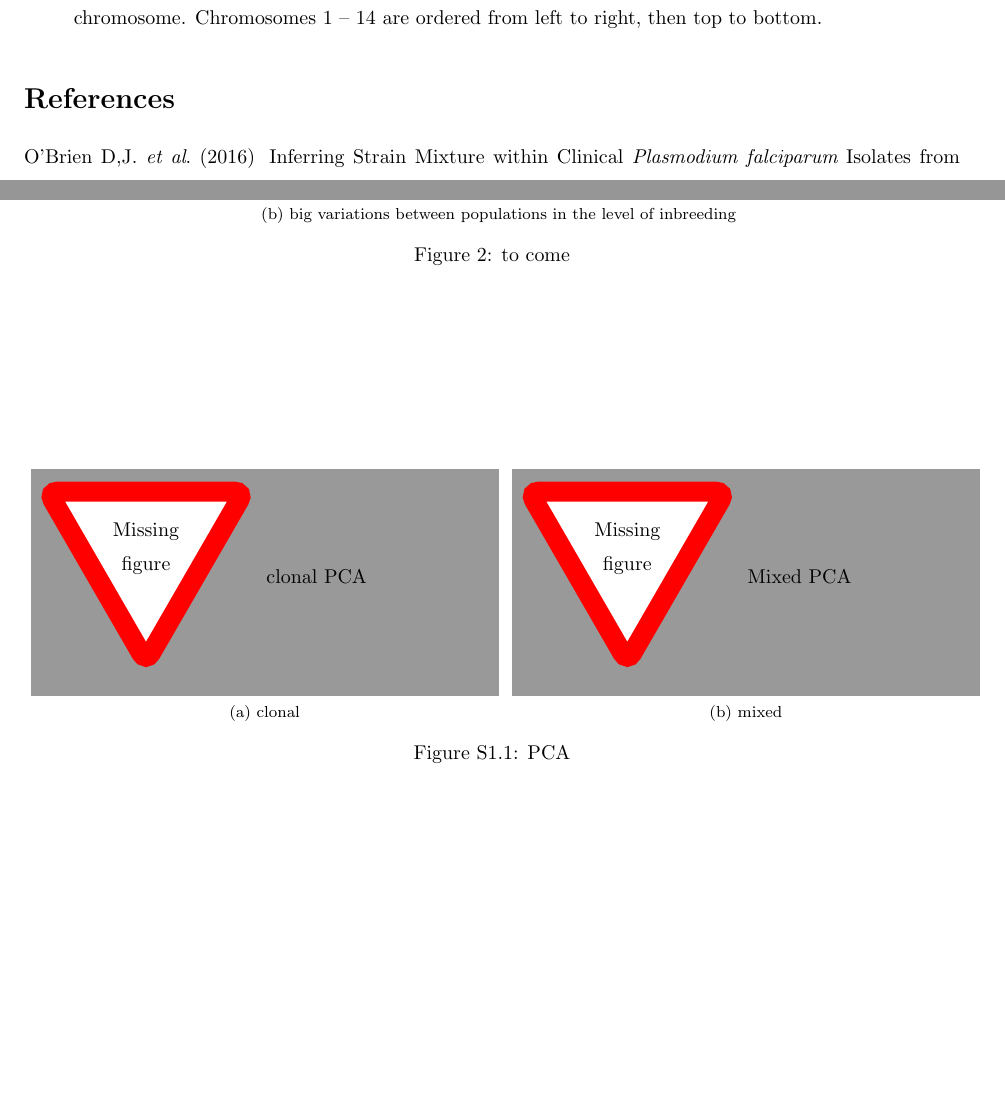
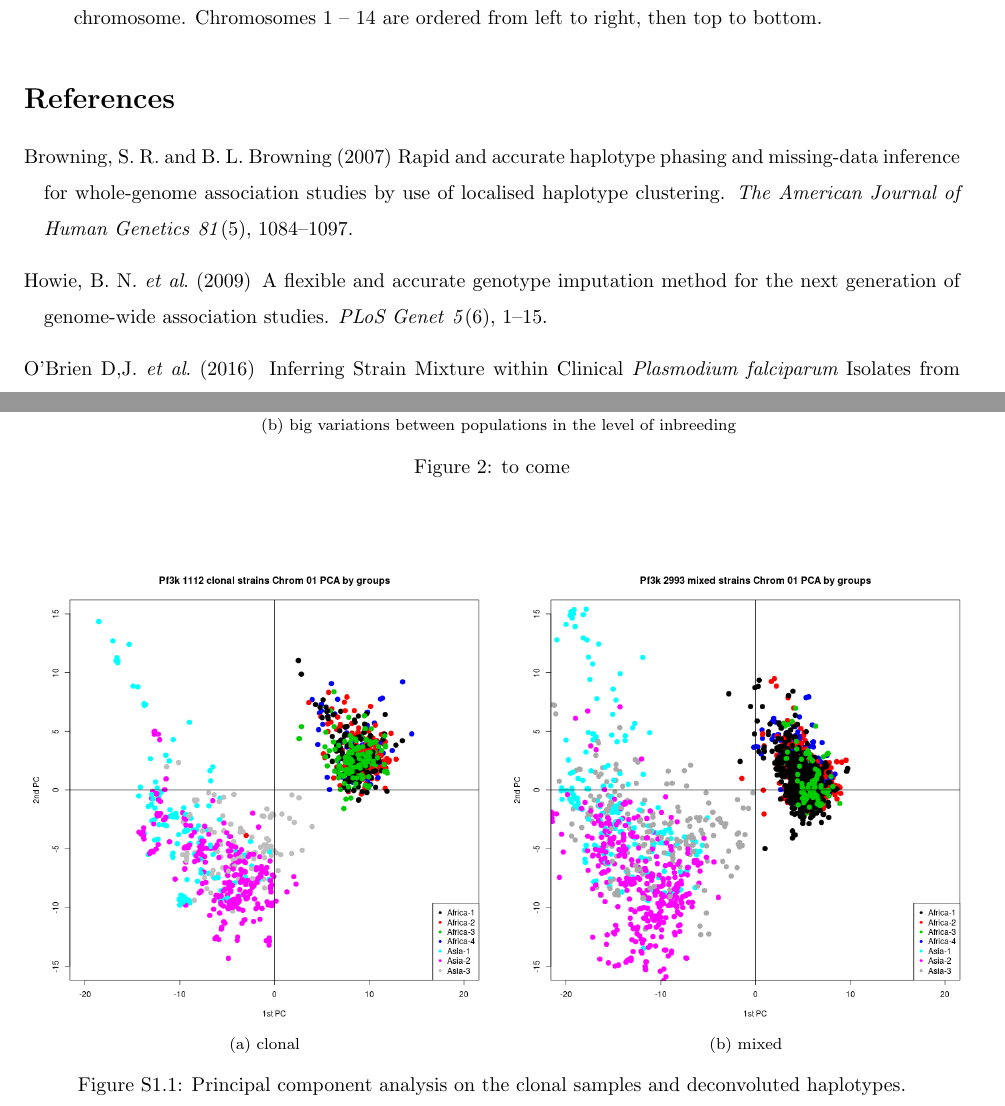
Before and after one commit to DEploid-dev/dEploidPaper, a LaTeX document (pf3kDEploidNotes.tex): two parts of pages 6 and 8 of 9, joined at a grey line, cut so that both start at the same text, the shorter picture padded with empty space. Compiled offline with pdfLaTeX.

Commit message:
update notes

```diff
--- a/pf3kDEploidNotes.tex
+++ b/pf3kDEploidNotes.tex
@@ -227,12 +227,14 @@ $d(x, y) = p_{x} * (1-p_{y}) + p_{x} * (1-p_{y})$. Sum $d(x, y)$ across the geno
 \begin{figure}[h]
 \centering
 \subfloat[][clonal]{
-\missingfigure[figwidth=.5\textwidth]{clonal PCA}
+\includegraphics[width=.5\textwidth]{pf3kSimField/PCA/clonalGroups.png}
+%\missingfigure[figwidth=.5\textwidth]{clonal PCA}
 }
 \subfloat[][mixed]{
-\missingfigure[figwidth=.5\textwidth]{Mixed PCA}
+%\missingfigure[figwidth=.5\textwidth]{Mixed PCA}
+\includegraphics[width=.5\textwidth]{pf3kSimField/PCA/mixedGroups.png}
 }
-\caption{PCA}\label{fig:pca}
+\caption{Principal component analysis on the clonal samples and deconvoluted haplotypes.}\label{fig:pca}
 \end{figure}
 
 
@@ -365,6 +367,23 @@ Here, we briefly describe each panel in Fig.~\ref{fig:PD0577}:
 
 
 \begin{thebibliography}{}
+
+\bibitem[\protect\citeauthoryear{Browning and Browning}{Browning and
+  Browning}{2007}]{Browning2007}
+Browning, S.~R. and B.~L. Browning (2007)
+\newblock Rapid and accurate haplotype phasing and missing-data inference for
+  whole-genome association studies by use of localised haplotype clustering.
+\newblock {\em The American Journal of Human Genetics\/}~{\em 81\/}(5), 1084--1097.
+
+\bibitem[\protect\citeauthoryear{Howie, Donnelly, and Marchini}{Howie
+  et~al.}{2009}]{Howie2009}
+Howie, B.~N. {\em et al}. (2009)
+\newblock A flexible and accurate genotype imputation method for the next
+  generation of genome-wide association studies.
+\newblock {\em PLoS Genet\/}~{\em 5\/}(6), 1--15.
+
+
+
 \bibitem[\protect\citeauthoryear{O'Brien}{O'Brien et~al.}{2015}]{Jack2016}
 O'Brien D,J. {\em et al}. (2016)
 \newblock Inferring Strain Mixture within Clinical {\em Plasmodium falciparum} Isolates from Genomic Sequence Data. \newblock {\em PLoS Comput Biol\/}~{\em 12\/}(6): e1004824. doi: 10.1371/journal.pcbi.1004824
```
Also changed, not shown: Makefile, pf3kSimField/PCA/clonalGroups.png (added), pf3kSimField/PCA/mixedGroups.png (added), pf3kDEploidNotes.tex (14 more changed lines).
